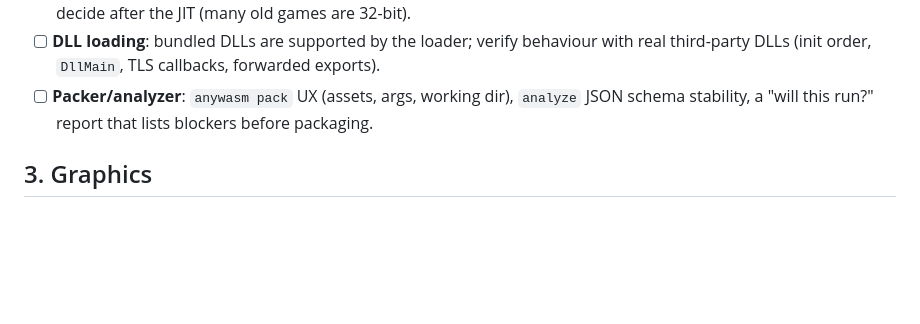
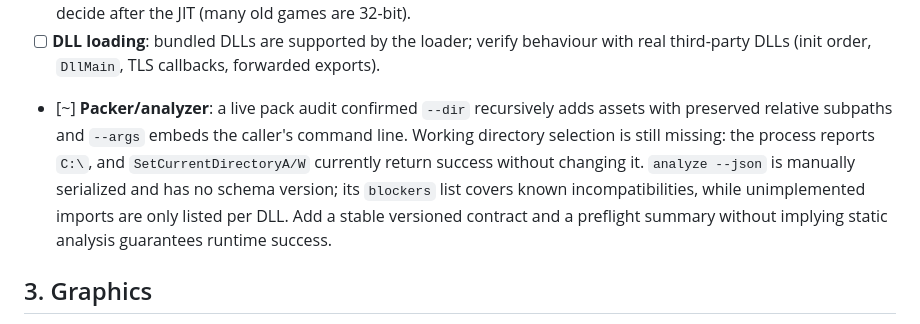
Before and after one commit to Dankular/AnyWASM, a Markdown page: CLAUDE.md, the part around the change. Rendered like a GitHub page; blank space fills up the shorter version.

Commit message:
docs: clarify packer and analyzer backlog
Record verified recursive asset and command-line packing behavior, and identify the missing working-directory semantics and analyzer JSON contract. Keep the outstanding work explicit in the project task list.

Co-Authored-By: Claude Sonnet 5.5 <noreply@anthropic.com>

Claude-Session: https://claude.ai/code/session_01N2WbQSRqUjfdezgSiNTvr1

```diff
--- a/CLAUDE.md
+++ b/CLAUDE.md
@@ -144,8 +144,13 @@ Design (partial implementation; the verified dynamic-emission scope is a leading
       32-bit HLE ABI. Large; decide after the JIT (many old games are 32-bit).
 - [ ] **DLL loading**: bundled DLLs are supported by the loader; verify behaviour with real
       third-party DLLs (init order, `DllMain`, TLS callbacks, forwarded exports).
-- [ ] **Packer/analyzer**: `anywasm pack` UX (assets, args, working dir), `analyze` JSON schema
-      stability, a "will this run?" report that lists blockers before packaging.
+- [~] **Packer/analyzer**: a live pack audit confirmed `--dir` recursively adds assets with
+      preserved relative subpaths and `--args` embeds the caller's command line. Working directory
+      selection is still missing: the process reports `C:\`, and `SetCurrentDirectoryA/W` currently
+      return success without changing it. `analyze --json` is manually serialized and has no schema
+      version; its `blockers` list covers known incompatibilities, while unimplemented imports are
+      only listed per DLL. Add a stable versioned contract and a preflight summary without implying
+      static analysis guarantees runtime success.
 
 ## 3. Graphics
 - [~] **D3D11 verification gaps** (implemented in the translator; constant blend-factor blending,
```
